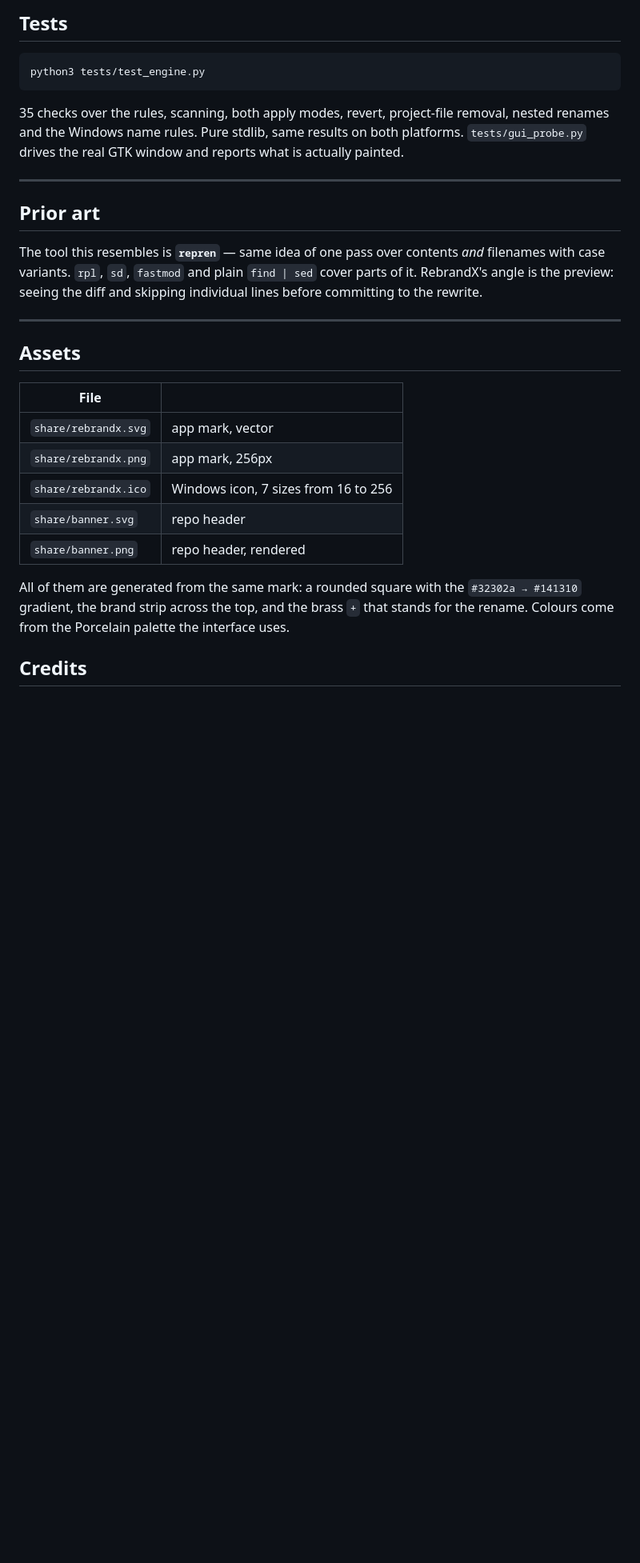
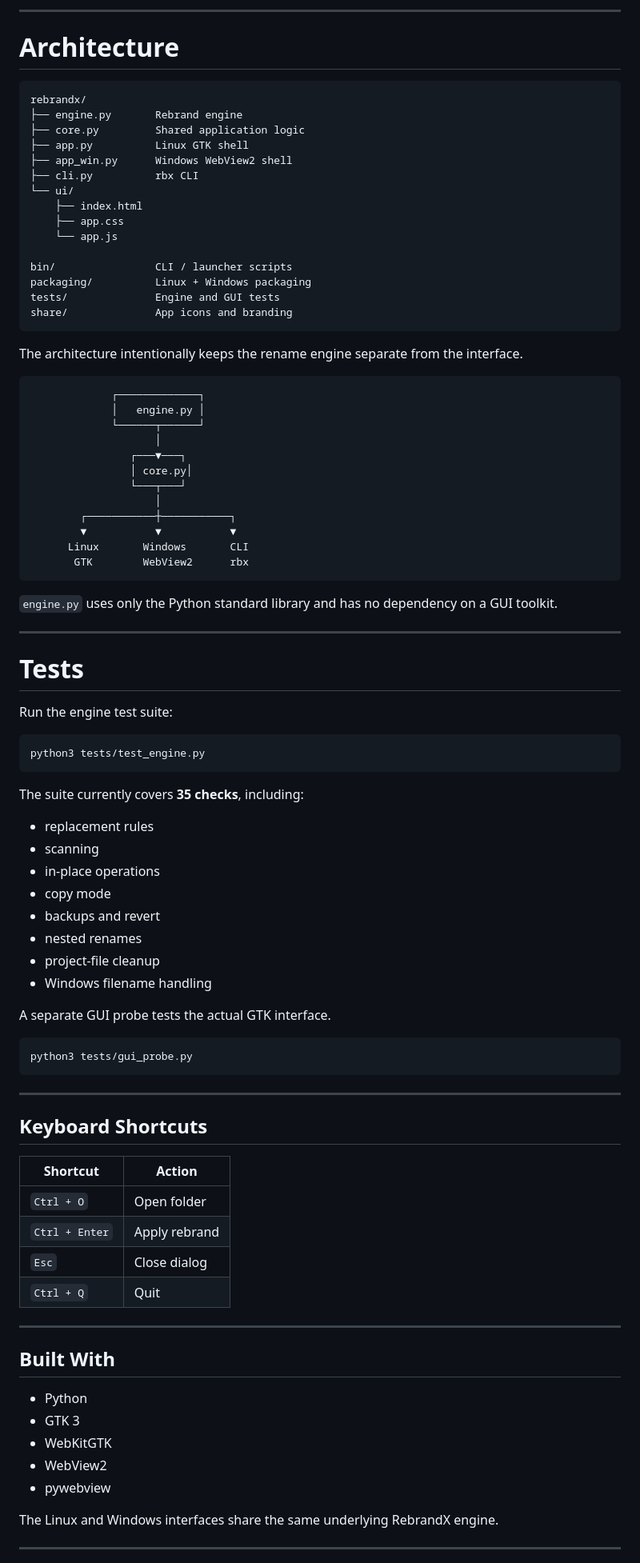
Before and after one commit to wrstt/RebrandX, a Markdown page: README.md, the part around one of its changes. Shown at 80% size. Drawn GitHub-style; blank space fills up the shorter version.

Commit message:
Revise README for clarity and detail
Updated README to enhance project description and installation instructions.

````diff
--- a/README.md
+++ b/README.md
@@ -224,40 +375,94 @@ behaviour, and the CLI is a third front end over the same code.
 
-## Tests
+---
+
+# Architecture
+
+```text
+rebrandx/
+├── engine.py       Rebrand engine
+├── core.py         Shared application logic
+├── app.py          Linux GTK shell
+├── app_win.py      Windows WebView2 shell
+├── cli.py          rbx CLI
+└── ui/
+    ├── index.html
+    ├── app.css
+    └── app.js
+
+bin/                CLI / launcher scripts
+packaging/          Linux + Windows packaging
+tests/              Engine and GUI tests
+share/              App icons and branding
+```
+
+The architecture intentionally keeps the rename engine separate from the interface.
+
+```text
+             ┌─────────────┐
+             │   engine.py │
+             └──────┬──────┘
+                    │
+                ┌───▼───┐
+                │ core.py│
+                └───┬───┘
+                    │
+        ┌───────────┼───────────┐
+        ▼           ▼           ▼
+      Linux       Windows       CLI
+       GTK        WebView2      rbx
+```
+
+`engine.py` uses only the Python standard library and has no dependency on a GUI toolkit.
+
+---
+
+# Tests
+
+Run the engine test suite:
 
 ```bash
 python3 tests/test_engine.py
 ```
 
-35 checks over the rules, scanning, both apply modes, revert, project-file
-removal, nested renames and the Windows name rules. Pure stdlib, same results
-on both platforms. `tests/gui_probe.py` drives the real GTK window and reports
-what is actually painted.
+The suite currently covers **35 checks**, including:
+
+* replacement rules
+* scanning
+* in-place operations
+* copy mode
+* backups and revert
+* nested renames
+* project-file cleanup
+* Windows filename handling
+
+A separate GUI probe tests the actual GTK interface.
+
+```bash
+python3 tests/gui_probe.py
+```
 
 ---
 
-## Prior art
+## Keyboard Shortcuts
 
-The tool this resembles is **`repren`** — same idea of one pass over contents
-*and* filenames with case variants. `rpl`, `sd`, `fastmod` and plain
-`find | sed` cover parts of it. RebrandX's angle is the preview: seeing the
-diff and skipping individual lines before committing to the rewrite.
+| Shortcut       | Action        |
+| -------------- | ------------- |
+| `Ctrl + O`     | Open folder   |
+| `Ctrl + Enter` | Apply rebrand |
+| `Esc`          | Close dialog  |
+| `Ctrl + Q`     | Quit          |
 
 ---
 
-## Assets
+## Built With
 
-| File | |
-| --- | --- |
-| `share/rebrandx.svg` | app mark, vector |
-| `share/rebrandx.png` | app mark, 256px |
-| `share/rebrandx.ico` | Windows icon, 7 sizes from 16 to 256 |
-| `share/banner.svg` | repo header |
-| `share/banner.png` | repo header, rendered |
+* Python
+* GTK 3
+* WebKitGTK
+* WebView2
+* pywebview
 
-All of them are generated from the same mark: a rounded square with the
-`#32302a → #141310` gradient, the brand strip across the top, and the brass
-`+` that stands for the rename. Colours come from the Porcelain palette the
-interface uses.
+The Linux and Windows interfaces share the same underlying RebrandX engine.
 
-## Credits
+---
 
````
Also changed, not shown: other parts of README.md (+307 -156 lines).
